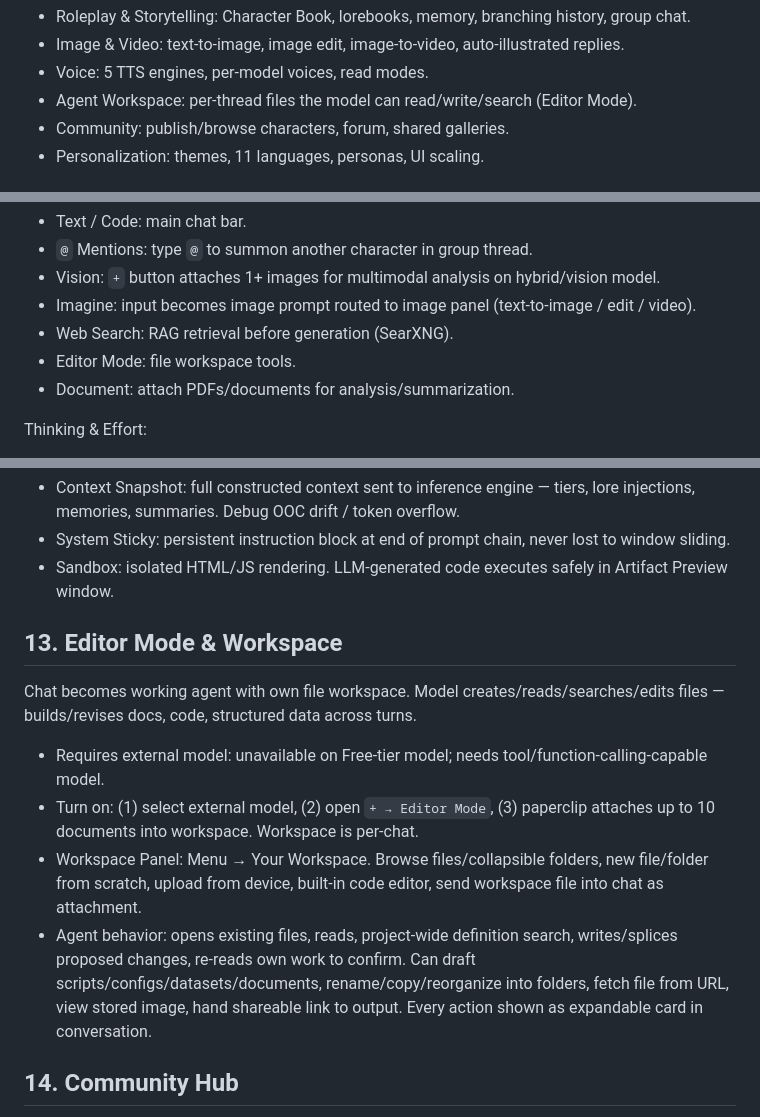
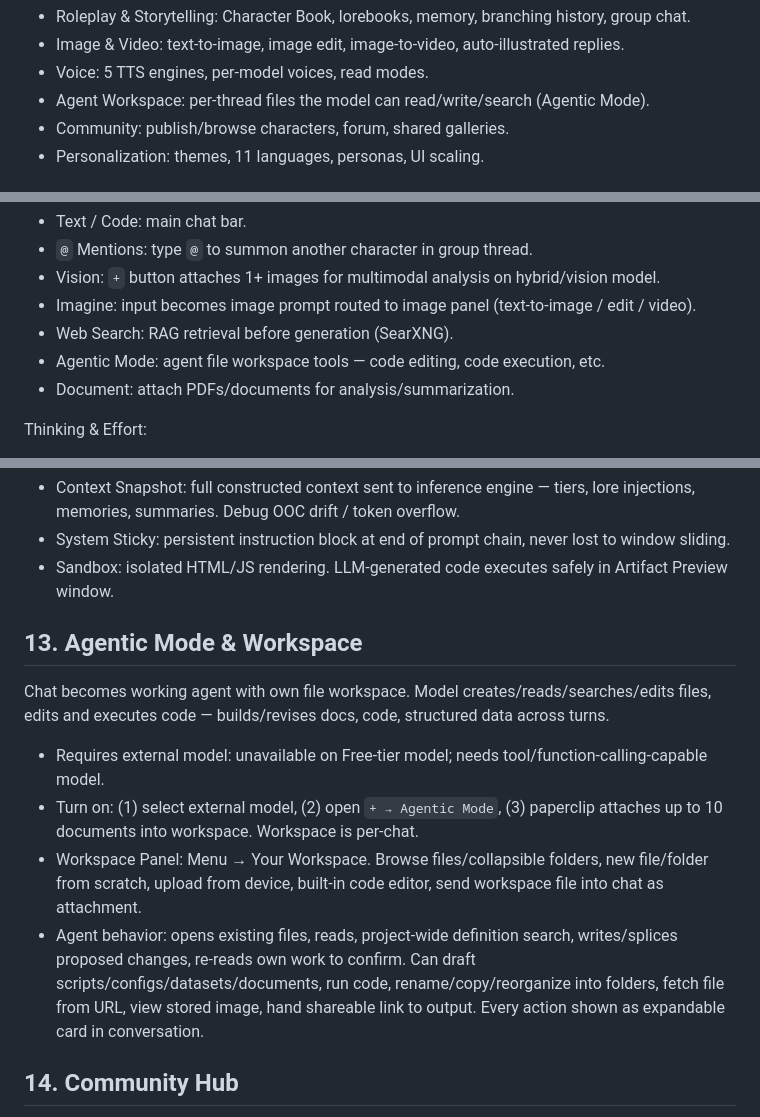
Before and after one commit to withthatway/urv-ai, a Markdown page: docs/README.md, 3 parts joined by grey strips. GitHub-like rendering.

Commit message:
Rename Editor Mode to Agentic Mode in README
Updated terminology from 'Editor Mode' to 'Agentic Mode' throughout the documentation to reflect changes in functionality.

```diff
--- a/docs/README.md
+++ b/docs/README.md
@@ -20,7 +20,7 @@ Capabilities map:
 - Roleplay & Storytelling: Character Book, lorebooks, memory, branching history, group chat.
 - Image & Video: text-to-image, image edit, image-to-video, auto-illustrated replies.
 - Voice: 5 TTS engines, per-model voices, read modes.
-- Agent Workspace: per-thread files the model can read/write/search (Editor Mode).
+- Agent Workspace: per-thread files the model can read/write/search (Agentic Mode).
 - Community: publish/browse characters, forum, shared galleries.
 - Personalization: themes, 11 languages, personas, UI scaling.
 
@@ -76,7 +76,7 @@ Input methods:
 - Vision: `+` button attaches 1+ images for multimodal analysis on hybrid/vision model.
 - Imagine: input becomes image prompt routed to image panel (text-to-image / edit / video).
 - Web Search: RAG retrieval before generation (SearXNG).
-- Editor Mode: file workspace tools.
+- Agentic Mode: agent file workspace tools — code editing, code execution, etc.
 - Document: attach PDFs/documents for analysis/summarization.
 
 Thinking & Effort:
@@ -233,14 +233,14 @@ Context budget: all triggered lore shares a char budget (default 2500). Over bud
 - System Sticky: persistent instruction block at end of prompt chain, never lost to window sliding.
 - Sandbox: isolated HTML/JS rendering. LLM-generated code executes safely in Artifact Preview window.
 
-## 13. Editor Mode & Workspace
+## 13. Agentic Mode & Workspace
 
-Chat becomes working agent with own file workspace. Model creates/reads/searches/edits files — builds/revises docs, code, structured data across turns.
+Chat becomes working agent with own file workspace. Model creates/reads/searches/edits files, edits and executes code — builds/revises docs, code, structured data across turns.
 
 - Requires external model: unavailable on Free-tier model; needs tool/function-calling-capable model.
-- Turn on: (1) select external model, (2) open `+ → Editor Mode`, (3) paperclip attaches up to 10 documents into workspace. Workspace is per-chat.
+- Turn on: (1) select external model, (2) open `+ → Agentic Mode`, (3) paperclip attaches up to 10 documents into workspace. Workspace is per-chat.
 - Workspace Panel: Menu → Your Workspace. Browse files/collapsible folders, new file/folder from scratch, upload from device, built-in code editor, send workspace file into chat as attachment.
-- Agent behavior: opens existing files, reads, project-wide definition search, writes/splices proposed changes, re-reads own work to confirm. Can draft scripts/configs/datasets/documents, rename/copy/reorganize into folders, fetch file from URL, view stored image, hand shareable link to output. Every action shown as expandable card in conversation.
+- Agent behavior: opens existing files, reads, project-wide definition search, writes/splices proposed changes, re-reads own work to confirm. Can draft scripts/configs/datasets/documents, run code, rename/copy/reorganize into folders, fetch file from URL, view stored image, hand shareable link to output. Every action shown as expandable card in conversation.
 
 ## 14. Community Hub
 
```
